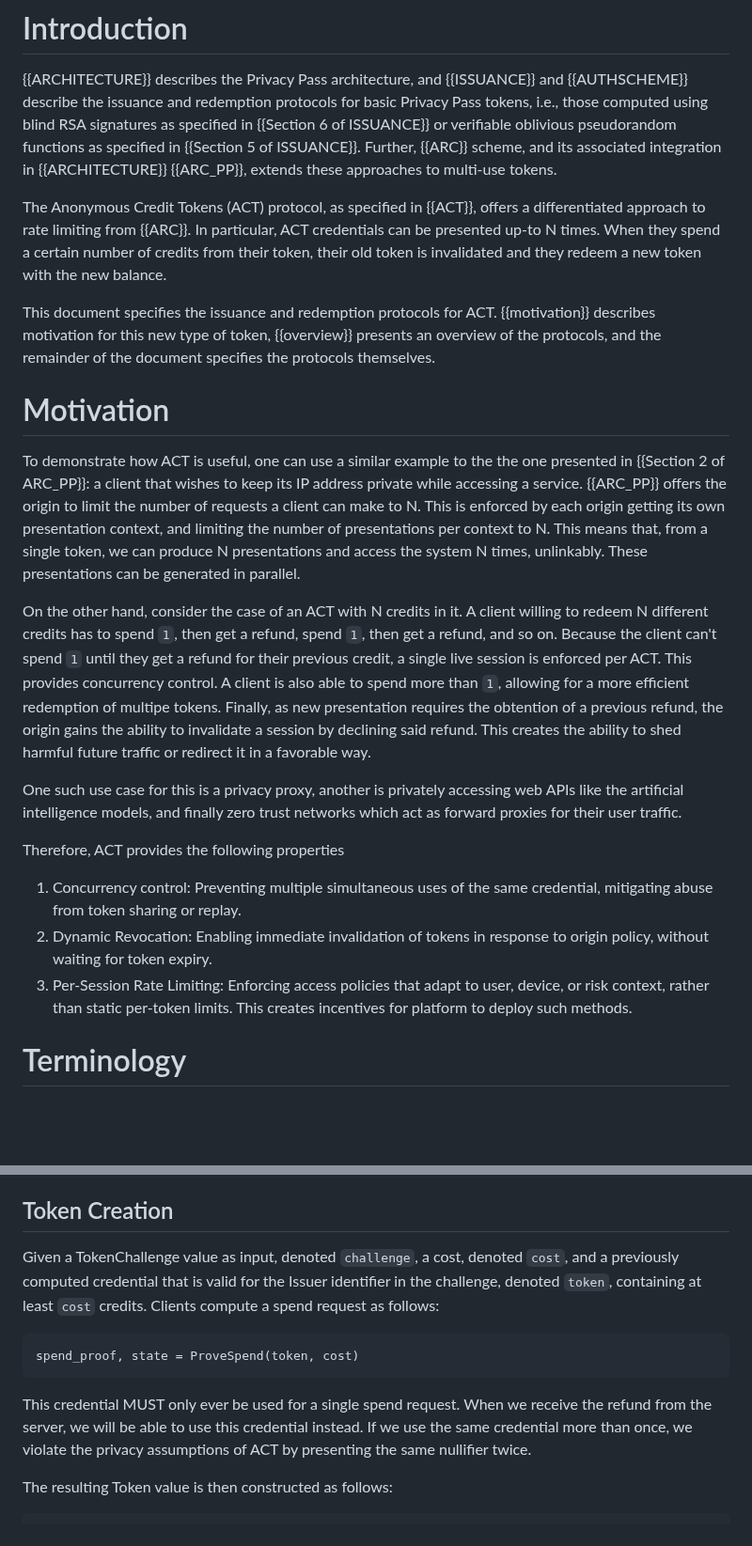
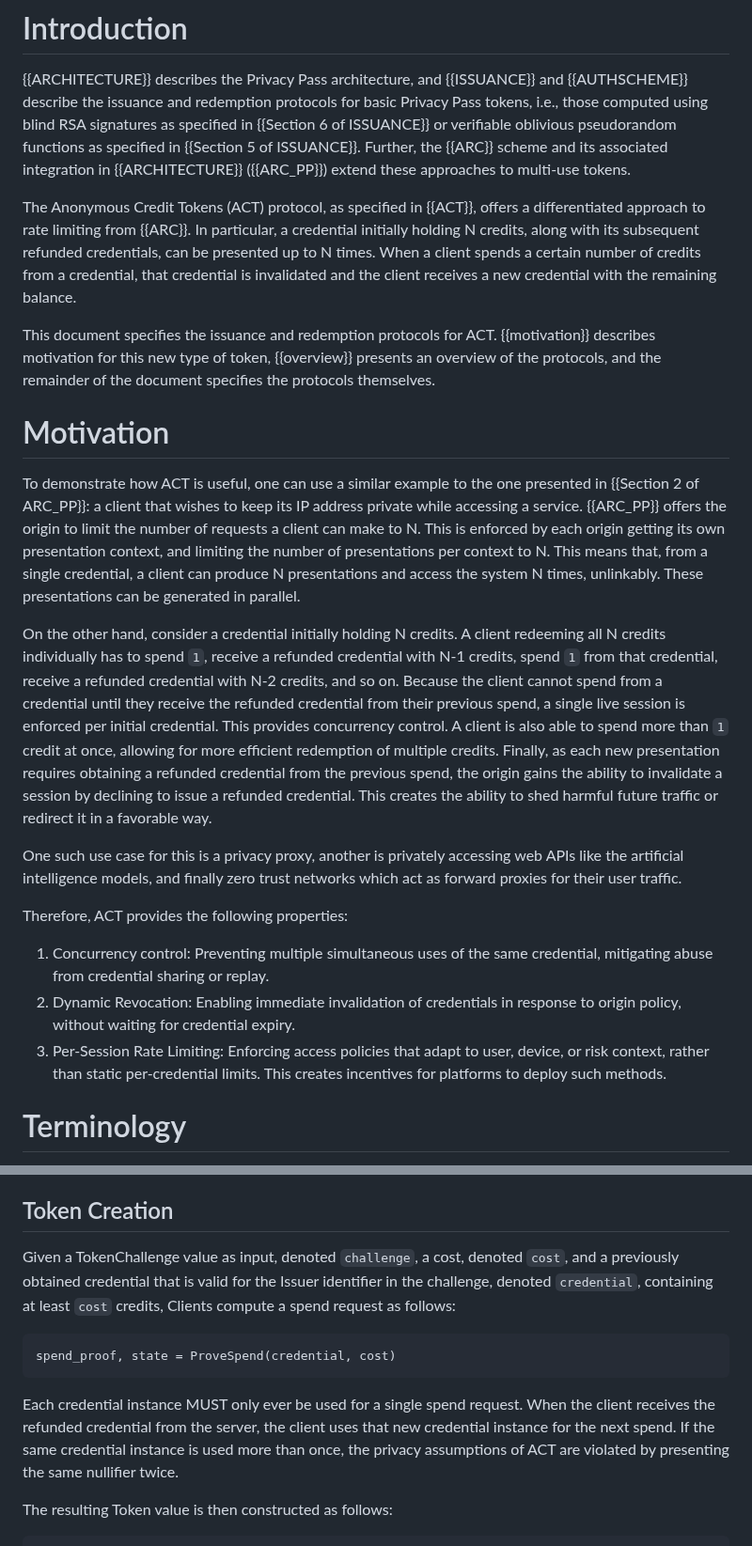
Before and after one commit to SamuelSchlesinger/draft-act, a Markdown page: draft-schlesinger-privacypass-act.md, 2 parts joined by grey strips. Shown at 94% size. GitHub-like rendering; blank space fills up the shorter version.

```diff
--- a/draft-schlesinger-privacypass-act.md
+++ b/draft-schlesinger-privacypass-act.md
@@ -51,14 +51,15 @@ tokens based on the Anonymous Credit Tokens (ACT) protocol.
 {{ARCHITECTURE}} describes the Privacy Pass architecture, and {{ISSUANCE}} and
 {{AUTHSCHEME}} describe the issuance and redemption protocols for basic Privacy
 Pass tokens, i.e., those computed using blind RSA signatures as specified in
-{{Section 6 of ISSUANCE}} or verifiable oblivious pseudorandom functions as specified in {{Section 5 of ISSUANCE}}. Further, {{ARC}} scheme, and its associated integration in {{ARCHITECTURE}} {{ARC_PP}}, extends these approaches to multi-use
+{{Section 6 of ISSUANCE}} or verifiable oblivious pseudorandom functions as specified in {{Section 5 of ISSUANCE}}. Further, the {{ARC}} scheme and its associated integration in {{ARCHITECTURE}} ({{ARC_PP}}) extend these approaches to multi-use
 tokens.
 
 The Anonymous Credit Tokens (ACT) protocol, as specified in {{ACT}}, offers a
 differentiated approach to rate limiting from {{ARC}}. In particular,
-ACT credentials can be presented up-to N times. When they
-spend a certain number of credits from their token, their old token is
-invalidated and they redeem a new token with the new balance.
+a credential initially holding N credits, along with its subsequent refunded credentials,
+can be presented up to N times. When a client spends a certain number of credits from
+a credential, that credential is invalidated and the client receives a new credential
+with the remaining balance.
 
 This document specifies the issuance and redemption protocols for ACT. {{motivation}}
 describes motivation for this new type of token, {{overview}} presents an overview
@@ -66,18 +67,20 @@ of the protocols, and the remainder of the document specifies the protocols them
 
 # Motivation
 
-To demonstrate how ACT is useful, one can use a similar example to the
-the one presented in {{Section 2 of ARC_PP}}: a client that wishes to keep its IP address private while accessing a service. {{ARC_PP}} offers the origin to limit the number of requests a client can make to N. This is enforced by each origin getting its own presentation context, and limiting the number of presentations per context to N. This means that, from a single token, we
+To demonstrate how ACT is useful, one can use a similar example to
+the one presented in {{Section 2 of ARC_PP}}: a client that wishes to keep its IP address private while accessing a service. {{ARC_PP}} offers the origin to limit the number of requests a client can make to N. This is enforced by each origin getting its own presentation context, and limiting the number of presentations per context to N. This means that, from a single credential, a client
 can produce N presentations and access the system N times,
 unlinkably. These presentations can be generated in parallel.
 
-On the other hand, consider the case of an ACT with N credits in it. A client willing to redeem N different credits has to spend `1`, then get a refund, spend
-`1`, then get a refund, and so on. Because the client can't spend `1` until they
-get a refund for their previous credit, a single live
-session is enforced per ACT. This provides
-concurrency control. A client is also able to spend more than `1`, allowing for a more efficient redemption of multipe tokens.
-Finally, as new presentation requires the obtention of a previous refund,
-the origin gains the ability to invalidate a session by declining said refund.
+On the other hand, consider a credential initially holding N credits. A client redeeming
+all N credits individually has to spend `1`, receive a refunded credential with N-1 credits,
+spend `1` from that credential, receive a refunded credential with N-2 credits, and so on.
+Because the client cannot spend from a credential until they receive the refunded credential
+from their previous spend, a single live session is enforced per initial credential.
+This provides concurrency control. A client is also able to spend more than `1` credit at once,
+allowing for more efficient redemption of multiple credits.
+Finally, as each new presentation requires obtaining a refunded credential from the previous spend,
+the origin gains the ability to invalidate a session by declining to issue a refunded credential.
 This creates the
 ability to shed harmful future traffic or redirect it in a favorable way.
 
@@ -85,15 +88,15 @@ One such use case for this is a privacy proxy, another is privately accessing
 web APIs like the artificial intelligence models, and finally zero trust networks
 which act as forward proxies for their user traffic.
 
-Therefore, ACT provides the following properties
+Therefore, ACT provides the following properties:
 
 1. Concurrency control: Preventing multiple simultaneous uses of the same
-credential, mitigating abuse from token sharing or replay.
-2. Dynamic Revocation: Enabling immediate invalidation of tokens in response to
-origin policy, without waiting for token expiry.
+credential, mitigating abuse from credential sharing or replay.
+2. Dynamic Revocation: Enabling immediate invalidation of credentials in response to
+origin policy, without waiting for credential expiry.
 3. Per-Session Rate Limiting: Enforcing access policies that adapt to user,
-device, or risk context, rather than static per-token limits. This creates incentives
-for platform to deploy such methods.
+device, or risk context, rather than static per-credential limits. This creates incentives
+for platforms to deploy such methods.
 
 # Terminology
 
@@ -409,18 +416,18 @@ way, as well as verifying a resulting token, is described in the following secti
 ## Token Creation
 
 Given a TokenChallenge value as input, denoted `challenge`, a cost,
-denoted `cost`, and a previously computed credential that is valid
-for the Issuer identifier in the challenge, denoted `token`, containing at
-least `cost` credits. Clients compute a spend request as follows:
+denoted `cost`, and a previously obtained credential that is valid
+for the Issuer identifier in the challenge, denoted `credential`, containing at
+least `cost` credits, Clients compute a spend request as follows:
 
 ~~~
-spend_proof, state = ProveSpend(token, cost)
+spend_proof, state = ProveSpend(credential, cost)
 ~~~
 
-This credential MUST only ever be used for a single spend request. When we
-receive the refund from the server, we will be able to use this credential
-instead. If we use the same credential more than once, we violate the privacy
-assumptions of ACT by presenting the same nullifier twice.
+Each credential instance MUST only ever be used for a single spend request. When the client
+receives the refunded credential from the server, the client uses that new credential instance
+for the next spend. If the same credential instance is used more than once, the privacy
+assumptions of ACT are violated by presenting the same nullifier twice.
 
 The resulting Token value is then constructed as follows:
 
```
Also changed, not shown: other parts of draft-schlesinger-privacypass-act.md (+23 -19 lines).
